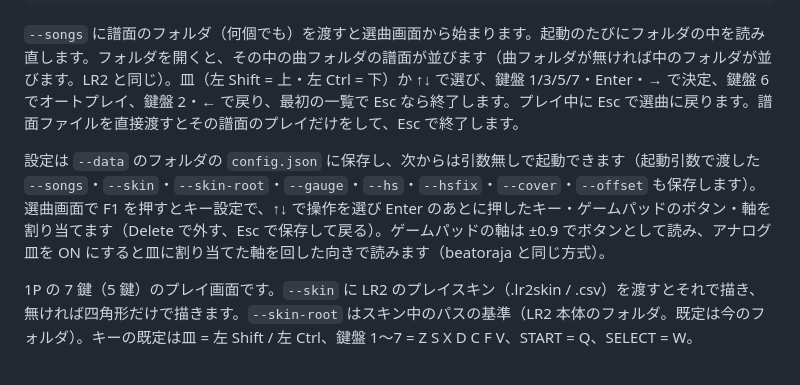
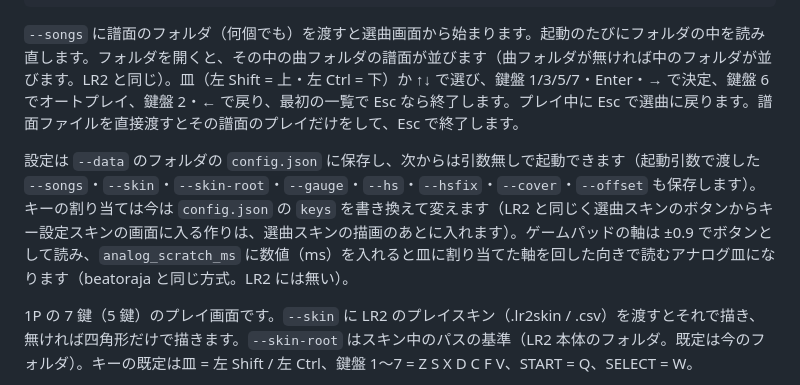
Before and after one commit to waneen/reprise, a Markdown page: README.md, the part around the change. GitHub-like rendering.

Commit message:
キー設定の場面を外し、文書を合わせる
Co-Authored-By: Claude Opus 5.5 <noreply@anthropic.com>
Claude-Session: https://claude.ai/code/session_01T5ee3y9FNuKqyEqU1WQSKh

````diff
--- a/README.md
+++ b/README.md
@@ -19,7 +19,7 @@ cd game && cargo run -p reprise --release -- [--songs path/to/BMS...] [path/to/c
 ```
 `--songs` に譜面のフォルダ（何個でも）を渡すと選曲画面から始まります。起動のたびにフォルダの中を読み直します。フォルダを開くと、その中の曲フォルダの譜面が並びます（曲フォルダが無ければ中のフォルダが並びます。LR2 と同じ）。皿（左 Shift = 上・左 Ctrl = 下）か ↑↓ で選び、鍵盤 1/3/5/7・Enter・→ で決定、鍵盤 6 でオートプレイ、鍵盤 2・← で戻り、最初の一覧で Esc なら終了します。プレイ中に Esc で選曲に戻ります。譜面ファイルを直接渡すとその譜面のプレイだけをして、Esc で終了します。
 
-設定は `--data` のフォルダの `config.json` に保存し、次からは引数無しで起動できます（起動引数で渡した `--songs`・`--skin`・`--skin-root`・`--gauge`・`--hs`・`--hsfix`・`--cover`・`--offset` も保存します）。選曲画面で F1 を押すとキー設定で、↑↓ で操作を選び Enter のあとに押したキー・ゲームパッドのボタン・軸を割り当てます（Delete で外す、Esc で保存して戻る）。ゲームパッドの軸は ±0.9 でボタンとして読み、アナログ皿を ON にすると皿に割り当てた軸を回した向きで読みます（beatoraja と同じ方式）。
+設定は `--data` のフォルダの `config.json` に保存し、次からは引数無しで起動できます（起動引数で渡した `--songs`・`--skin`・`--skin-root`・`--gauge`・`--hs`・`--hsfix`・`--cover`・`--offset` も保存します）。キーの割り当ては今は `config.json` の `keys` を書き換えて変えます（LR2 と同じく選曲スキンのボタンからキー設定スキンの画面に入る作りは、選曲スキンの描画のあとに入れます）。ゲームパッドの軸は ±0.9 でボタンとして読み、`analog_scratch_ms` に数値（ms）を入れると皿に割り当てた軸を回した向きで読むアナログ皿になります（beatoraja と同じ方式。LR2 には無い）。
 
 1P の 7 鍵（5 鍵）のプレイ画面です。`--skin` に LR2 のプレイスキン（.lr2skin / .csv）を渡すとそれで描き、無ければ四角形だけで描きます。`--skin-root` はスキン中のパスの基準（LR2 本体のフォルダ。既定は今のフォルダ）。キーの既定は皿 = 左 Shift / 左 Ctrl、鍵盤 1〜7 = Z S X D C F V、START = Q、SELECT = W。
 
````
